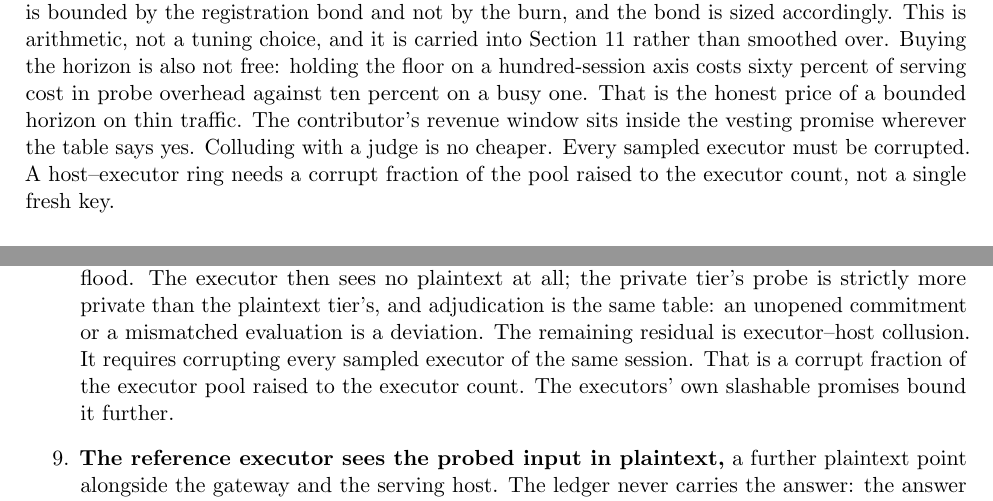
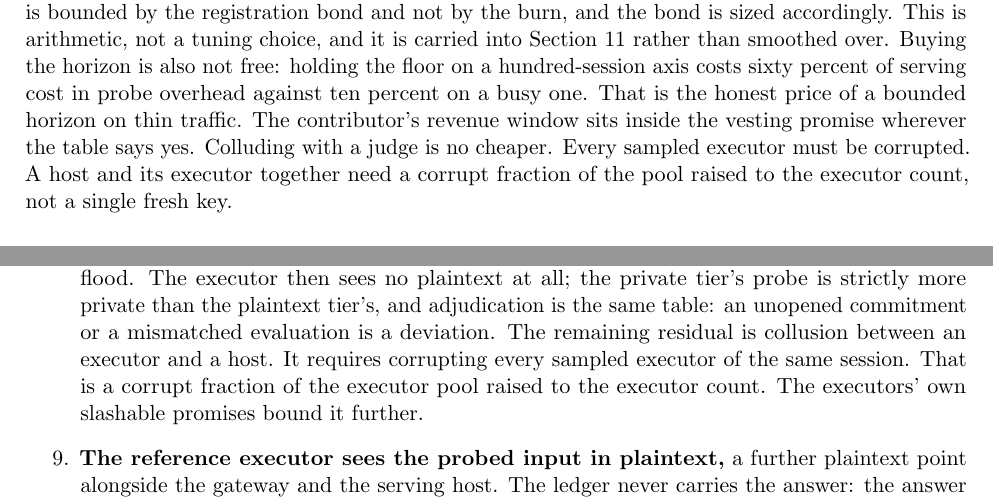
Before and after one commit to moazzamak/geode.network, a LaTeX paper (docs/WHITEPAPER_GEODE.tex): two parts of pages 26 and 50 of 64, joined at a grey line, cut so that both start at the same text. Compiled offline with pdfLaTeX.

Commit message:
Remove the en-dash compound connectors in prose
The em-dash sweep (searching ---, --, \textemdash, \textendash, and
the Unicode dashes) found NO em-dashes anywhere in the paper's
prose. The only --- are the two ASCII comment-divider lines at the
top of the source (not rendered). The -- occurrences are legitimate
en-dash numeric ranges (80--90%, 2--2.5%, 0.63--0.91), TikZ path
operators, and two compound connectors in prose that read
dash-heavy. Those two are replaced with plain readable phrasing:

1. "A host--executor ring needs a corrupt fraction of the pool..."
   -> "A host and its executor together need a corrupt fraction of
   the pool..."
2. "the remaining residual is executor--host collusion" ->
   "the remaining residual is collusion between an executor and a
   host"

Checker PASS (1105/1105); PDF rebuilt; no new layout warnings.

```diff
--- a/docs/WHITEPAPER_GEODE.tex
+++ b/docs/WHITEPAPER_GEODE.tex
@@ -1793,8 +1793,8 @@ The
 contributor's revenue window sits inside the vesting
 promise wherever the table says yes. Colluding with a
 judge is
-no cheaper. Every sampled executor must be corrupted. A
-host--executor ring needs a corrupt fraction of the pool raised
+no cheaper. Every sampled executor must be corrupted. A host and
+its executor together need a corrupt fraction of the pool raised
 to the executor count, not a single fresh key.
 \paragraph{The cost.} The shadow probe is the contributor's
 ongoing honesty certificate. Admission sets the precedent: admission costs
@@ -3447,8 +3447,9 @@ These are the structural residuals, in order of severity:
           more private than the plaintext tier's, and adjudication is the
           same table: an unopened commitment or a mismatched evaluation is
           a deviation. The
-          remaining residual is executor--host collusion. It requires corrupting every sampled
-          executor of the same session. That is a corrupt fraction of the
+          remaining residual is collusion between an executor and a
+          host. It requires corrupting every sampled executor of the
+          same session. That is a corrupt fraction of the
           executor pool raised to the executor count. The executors' own
           slashable promises bound it further.
     \item \textbf{The reference executor sees the probed input in plaintext,}
```
Also changed, not shown: docs/WHITEPAPER_GEODE.pdf.
